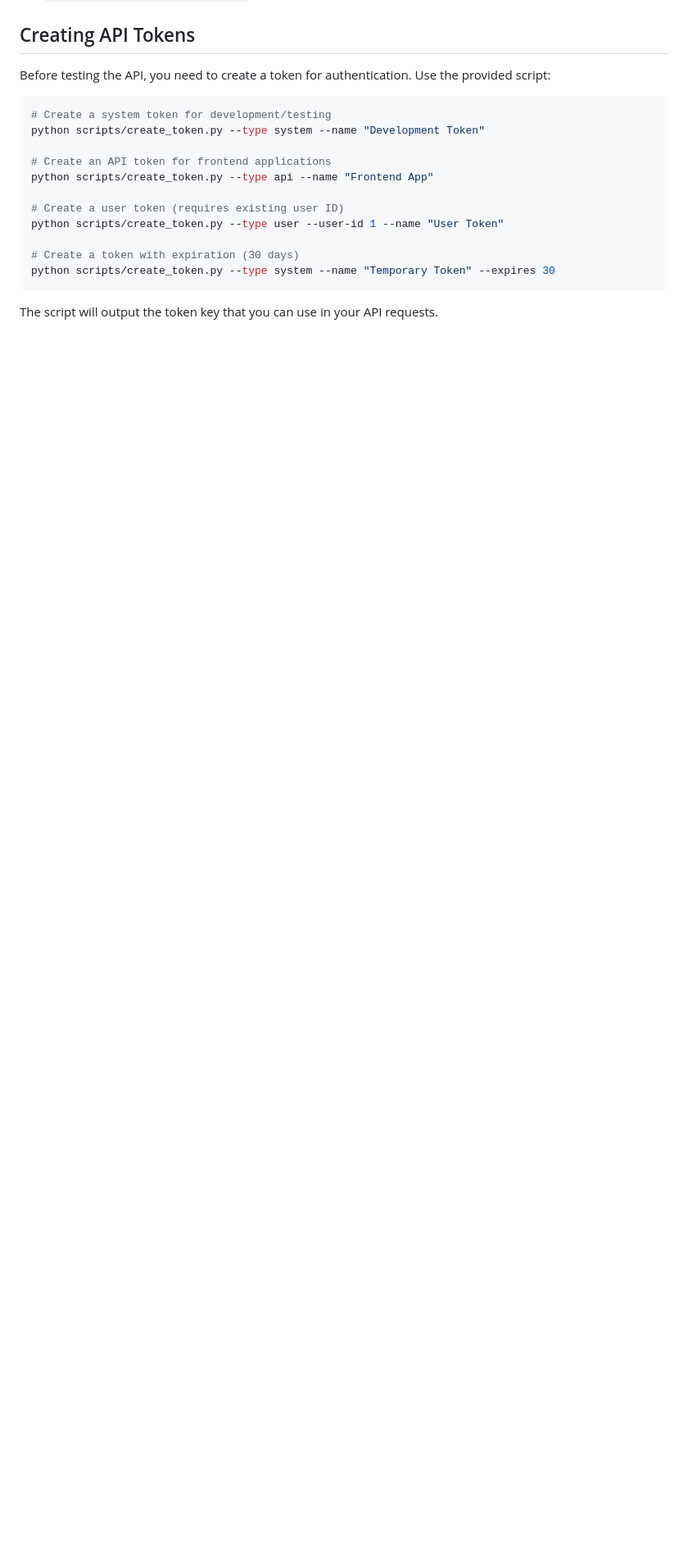
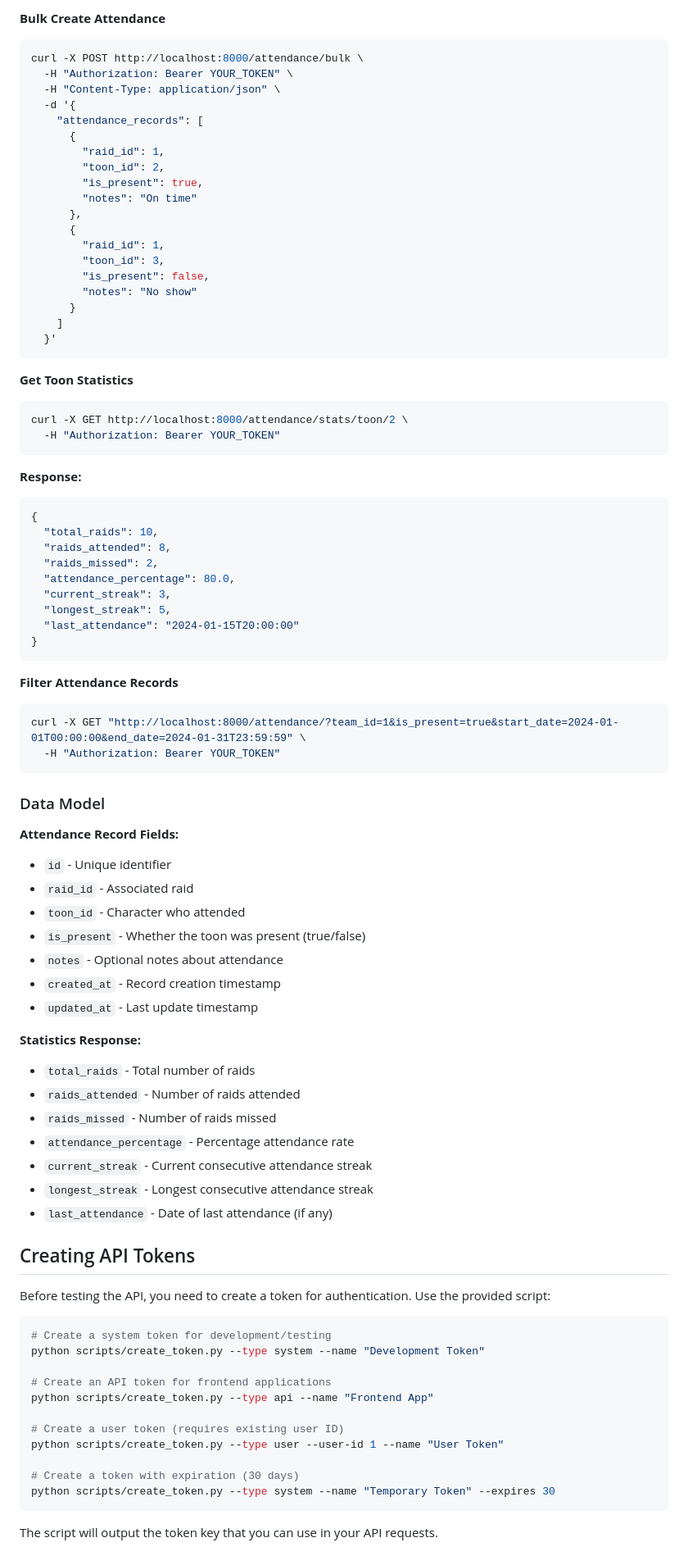
Before and after one commit to limsammy/guildroster, a Markdown page: README.md, the part around one of its changes. Shown at 82% size. Drawn GitHub-style; blank space fills up the shorter version.

Commit message:
Update README with Attendance feature

````diff
--- a/README.md
+++ b/README.md
@@ -251,3 +312,71 @@ GuildRoster automatically generates comprehensive API documentation using FastAP
+**Bulk Create Attendance**
+```bash
+curl -X POST http://localhost:8000/attendance/bulk \
+  -H "Authorization: Bearer YOUR_TOKEN" \
+  -H "Content-Type: application/json" \
+  -d '{
+    "attendance_records": [
+      {
+        "raid_id": 1,
+        "toon_id": 2,
+        "is_present": true,
+        "notes": "On time"
+      },
+      {
+        "raid_id": 1,
+        "toon_id": 3,
+        "is_present": false,
+        "notes": "No show"
+      }
+    ]
+  }'
+```
+
+**Get Toon Statistics**
+```bash
+curl -X GET http://localhost:8000/attendance/stats/toon/2 \
+  -H "Authorization: Bearer YOUR_TOKEN"
+```
+
+**Response:**
+```json
+{
+  "total_raids": 10,
+  "raids_attended": 8,
+  "raids_missed": 2,
+  "attendance_percentage": 80.0,
+  "current_streak": 3,
+  "longest_streak": 5,
+  "last_attendance": "2024-01-15T20:00:00"
+}
+```
+
+**Filter Attendance Records**
+```bash
+curl -X GET "http://localhost:8000/attendance/?team_id=1&is_present=true&start_date=2024-01-01T00:00:00&end_date=2024-01-31T23:59:59" \
+  -H "Authorization: Bearer YOUR_TOKEN"
+```
+
+### Data Model
+
+**Attendance Record Fields:**
+- `id` - Unique identifier
+- `raid_id` - Associated raid
+- `toon_id` - Character who attended
+- `is_present` - Whether the toon was present (true/false)
+- `notes` - Optional notes about attendance
+- `created_at` - Record creation timestamp
+- `updated_at` - Last update timestamp
+
+**Statistics Response:**
+- `total_raids` - Total number of raids
+- `raids_attended` - Number of raids attended
+- `raids_missed` - Number of raids missed
+- `attendance_percentage` - Percentage attendance rate
+- `current_streak` - Current consecutive attendance streak
+- `longest_streak` - Longest consecutive attendance streak
+- `last_attendance` - Date of last attendance (if any)
+
 ## Creating API Tokens
 
 Before testing the API, you need to create a token for authentication. Use the provided script:
````
Also changed, not shown: other parts of README.md (+62 -1 lines).
